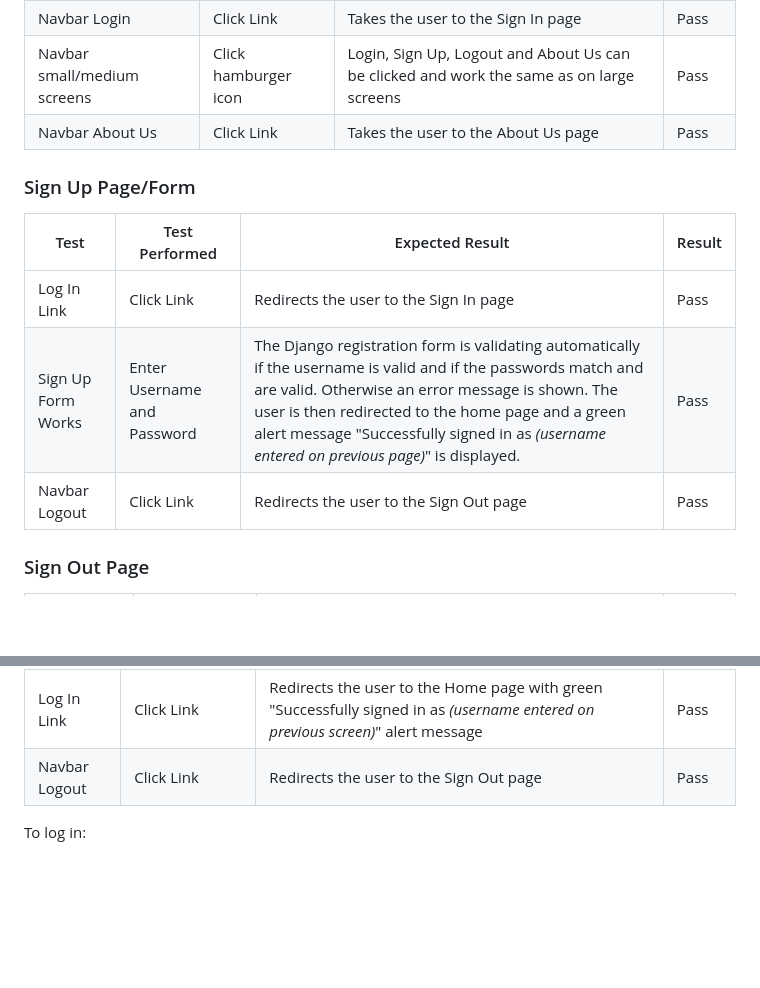
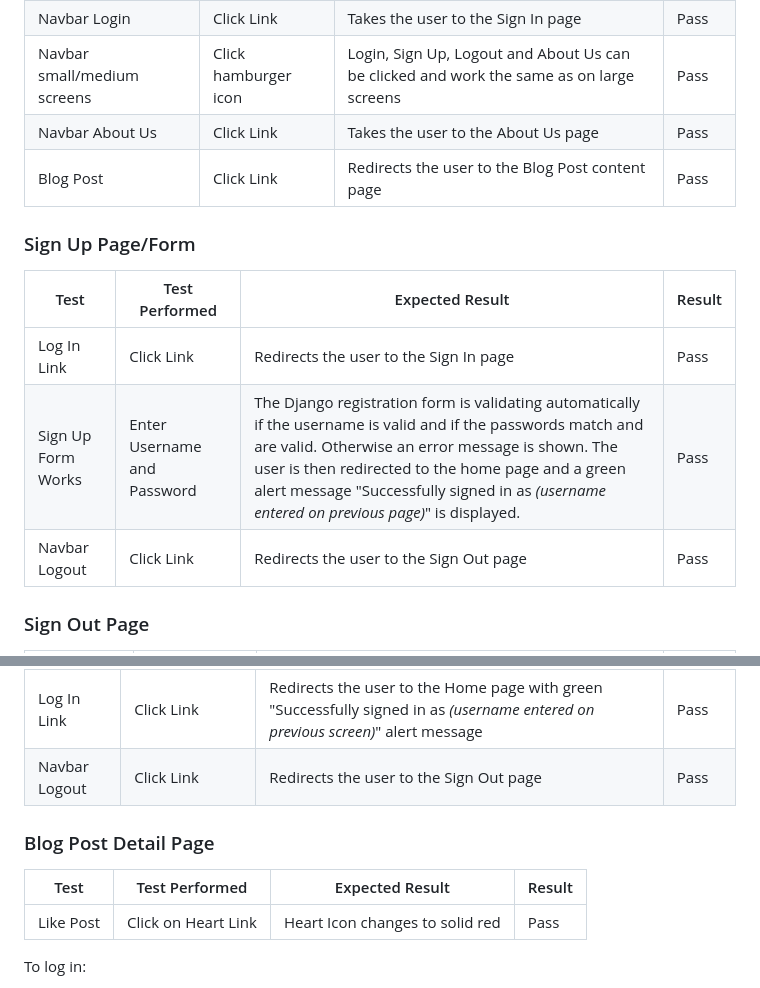
Before and after one commit to Caitriona71/symphonyblogcb, a Markdown page: README.md, 2 parts joined by grey strips. Drawn GitHub-style; blank space fills up the shorter version.

```diff
--- a/README.md
+++ b/README.md
@@ -139,13 +149,14 @@ The W3C Markup Validator, W3C CSS Validator Services, JS Hint and PEP8 were used
 | Navbar Login                      | Click Link                    | Takes the user to the Sign In page|Pass
 | Navbar small/medium screens       | Click hamburger icon          | Login, Sign Up, Logout and About Us can be clicked and work the same as on large screens|Pass
 | Navbar About Us                   | Click Link                    | Takes the user to the About Us page|Pass
+| Blog Post                         | Click Link                    | Redirects the user to the Blog Post content page|Pass
 
 ### Sign Up Page/Form
-|Test                                  |Test Performed                 |Expected Result                |Result|
-|--------------------------------------|-------------------------------|-------------------------------|------
-| Log In Link                          | Click Link                    | Redirects the user to the Sign In page|Pass
-| Sign Up Form Works                   | Enter Username and Password   | The Django registration form is validating automatically if the username is valid and if the passwords match and are valid. Otherwise an error message is shown. The user is then redirected to the home page and a green alert message "Successfully signed in as <i>(username entered on previous page)</i>" is displayed. |Pass
-| Navbar Logout                        | Click Link                   | Redirects the user to the Sign Out page|Pass
+|Test                                |Test Performed                 |Expected Result                |Result|
+|------------------------------------|-------------------------------|-------------------------------|------
+| Log In Link                        | Click Link                    | Redirects the user to the Sign In page|Pass
+| Sign Up Form Works                 | Enter Username and Password   | The Django registration form is validating automatically if the username is valid and if the passwords match and are valid. Otherwise an error message is shown. The user is then redirected to the home page and a green alert message "Successfully signed in as <i>(username entered on previous page)</i>" is displayed. |Pass
+| Navbar Logout                      | Click Link                   | Redirects the user to the Sign Out page|Pass
 ### Sign Out Page
 |Test                               |Test Performed                 |Expected Result                |Result|
 |-----------------------------------|-------------------------------|-------------------------------|------
@@ -158,7 +169,10 @@ The W3C Markup Validator, W3C CSS Validator Services, JS Hint and PEP8 were used
 | Sign In Form Works                | Enter Username and Password   | The Django registration form is validating automatically if the username is valid and if the passwords match and are valid. The user is redirected to the home page. Otherwise an error message is shown.|Pass
 | Log In Link                       | Click Link                    | Redirects the user to the Home page with green "Successfully signed in as <i>(username entered on previous screen)</i>" alert message|Pass|
 | Navbar Logout                     | Click Link                    | Redirects the user to the Sign Out page|Pass
-
+### Blog Post Detail Page
+|Test                               |Test Performed                 |Expected Result                |Result|
+|-----------------------------------|-------------------------------|-------------------------------|------
+| Like Post                         | Click on Heart Link           | Heart Icon changes to solid red|Pass
 
 
 
```
Also changed, not shown: other parts of README.md (+10 -0 lines).
